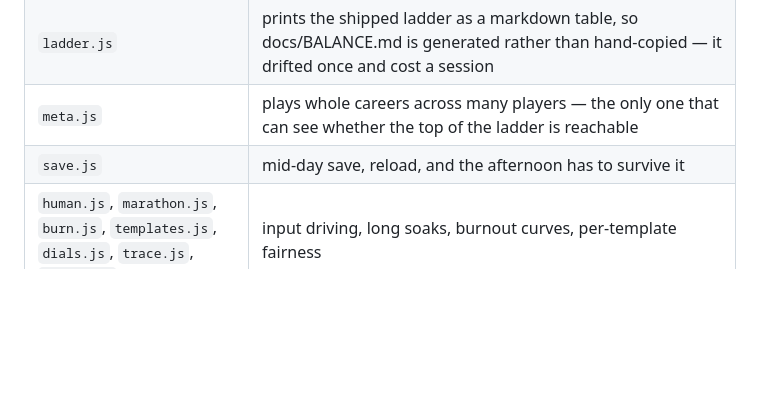
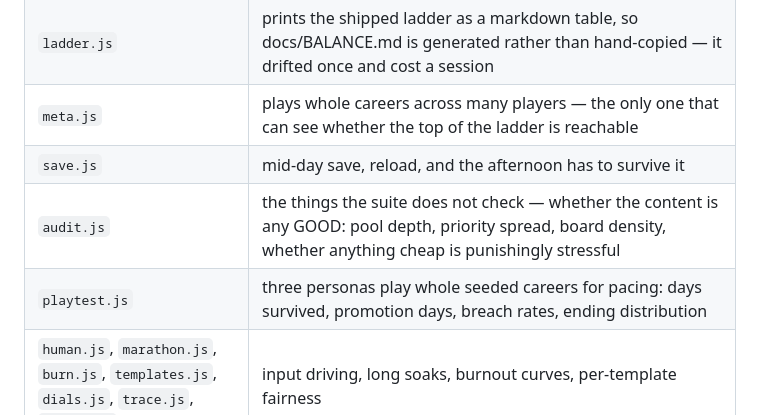
Before and after one commit to joshfeinst/Managed, a Markdown page: README.md, the part around the change. Rendered like a GitHub page; blank space fills up the shorter version.

Commit message:
docs: the tools table was missing two of its own tools
audit.js and playtest.js have been in tools/ and out of the table. audit.js
is the one that asks whether the content is any good rather than whether it
is correct — pool depth, priority spread, board density, whether anything
cheap is punishingly stressful — and it is worth knowing exists.

Co-Authored-By: Claude Opus 5 <noreply@anthropic.com>
Claude-Session: https://claude.ai/code/session_01W9ZWNVRsdkgkNJ41LyF3GU

```diff
--- a/README.md
+++ b/README.md
@@ -203,6 +203,8 @@ were invisible to the ones that came before them.
 | `ladder.js` | prints the shipped ladder as a markdown table, so docs/BALANCE.md is generated rather than hand-copied — it drifted once and cost a session |
 | `meta.js` | plays whole careers across many players — the only one that can see whether the top of the ladder is reachable |
 | `save.js` | mid-day save, reload, and the afternoon has to survive it |
+| `audit.js` | the things the suite does not check — whether the content is any GOOD: pool depth, priority spread, board density, whether anything cheap is punishingly stressful |
+| `playtest.js` | three personas play whole seeded careers for pacing: days survived, promotion days, breach rates, ending distribution |
 | `human.js`, `marathon.js`, `burn.js`, `templates.js`, `dials.js`, `trace.js`, `timing.js` | input driving, long soaks, burnout curves, per-template fairness |
 
 Anything that changes a rung's content or its numbers has to be run past
```
